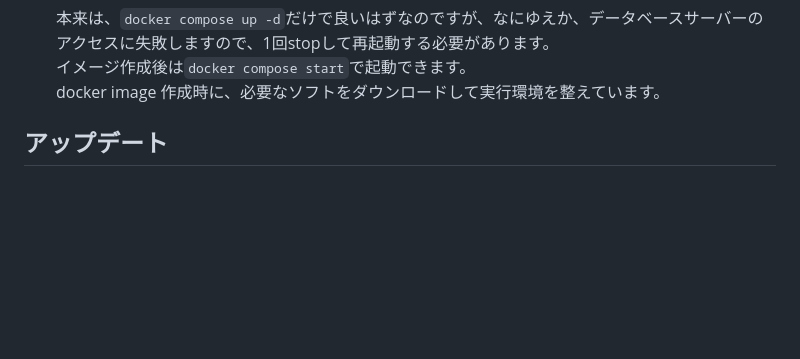
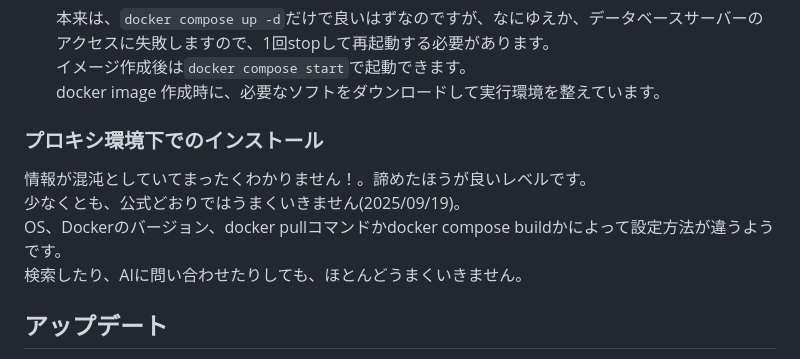
Before and after one commit to endou2022/Ganbo, a Markdown page: README.md, the part around the change. GitHub-like rendering; blank space fills up the shorter version.

Commit message:
プロキシについて追記

```diff
--- a/README.md
+++ b/README.md
@@ -59,6 +59,12 @@
 	本来は、`docker compose up -d`だけで良いはずなのですが、なにゆえか、データベースサーバーのアクセスに失敗しますので、1回stopして再起動する必要があります。<br>
 	イメージ作成後は`docker compose start`で起動できます。<br>
 	docker image  作成時に、必要なソフトをダウンロードして実行環境を整えています。
+
+### プロキシ環境下でのインストール
+情報が混沌としていてまったくわかりません！。諦めたほうが良いレベルです。<br>
+少なくとも、公式どおりではうまくいきません(2025/09/19)。<br>
+OS、Dockerのバージョン、docker pullコマンドかdocker compose buildかによって設定方法が違うようです。<br>
+検索したり、AIに問い合わせたりしても、ほとんどうまくいきません。<br>
 
 ## アップデート
 app ディレクトリ以下をすべて入れ替えてください。<br>
```
